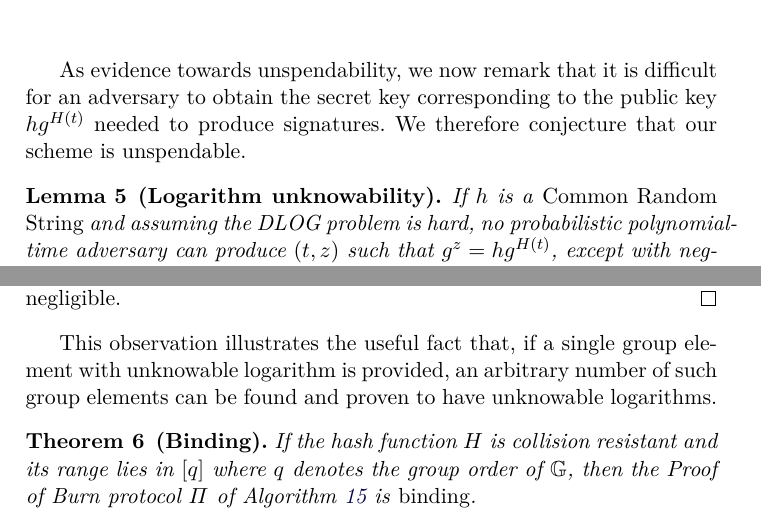
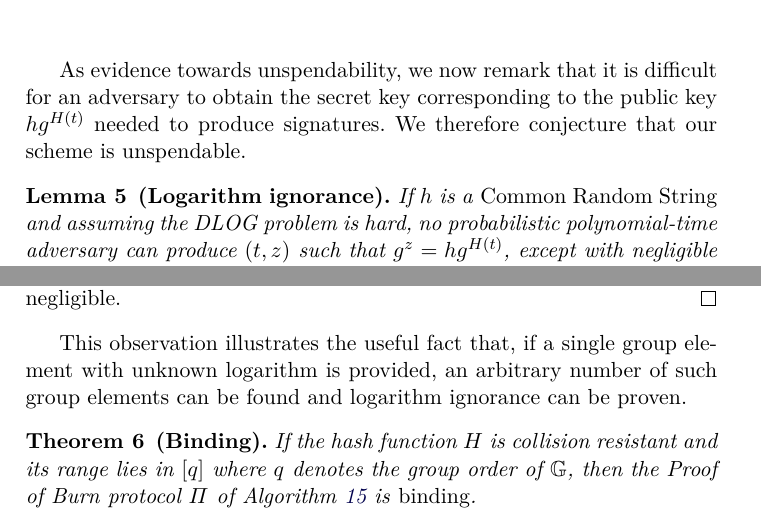
Before and after one commit to decrypto-org/burn-paper, a LaTeX paper (burn.tex, which reads standard.tex): two parts of page 24 of 28, joined at a grey line, cut so that both start at the same text. Compiled offline with pdfLaTeX.

Commit message:
Adopt the term "ignorance" from biblio

```diff
--- a/standard.tex
+++ b/standard.tex
@@ -25,7 +25,7 @@ Correctness holds unconditionally.
 
 As evidence towards unspendability, we now remark that it is difficult for an adversary to obtain the secret key corresponding to the public key $h g^{H(t)}$ needed to produce signatures. We therefore conjecture that our scheme is unspendable.
 
-\begin{lemma}[Logarithm unknowability]
+\begin{lemma}[Logarithm ignorance]
   If $h$ is a \emph{Common Random String} and assuming the DLOG problem is hard, no probabilistic polynomial-time adversary can produce $(t, z)$ such that $g^z = h g^{H(t)}$, except with negligible probability in $\kappa$.
 \end{lemma}
 \begin{proof}
@@ -40,7 +40,7 @@ As evidence towards unspendability, we now remark that it is difficult for an ad
   But $\Pr[\mathcal{A}^*(h) = y]$ is negligible.
 \end{proof}
 
-This observation illustrates the useful fact that, if a single group element with unknowable logarithm is provided, an arbitrary number of such group elements can be found and proven to have unknowable logarithms.
+This observation illustrates the useful fact that, if a single group element with unknown logarithm is provided, an arbitrary number of such group elements can be found and logarithm ignorance can be proven.
 
 \import{./}{algorithms/alg.collision-adversary-crs.tex}
 
```
